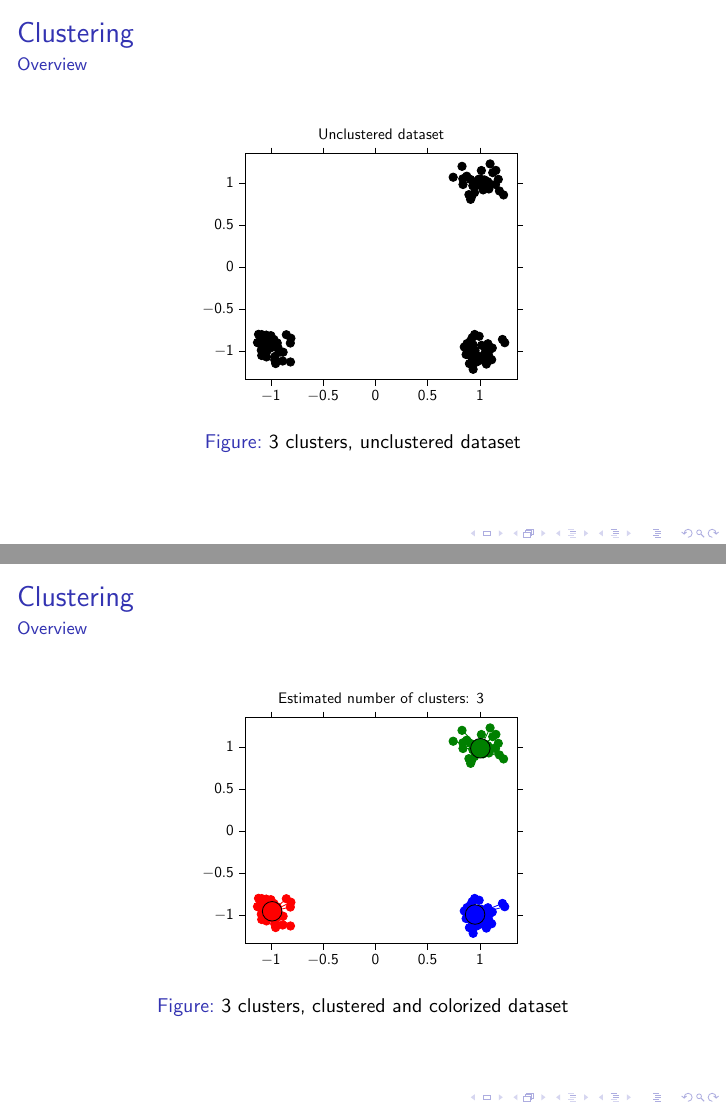
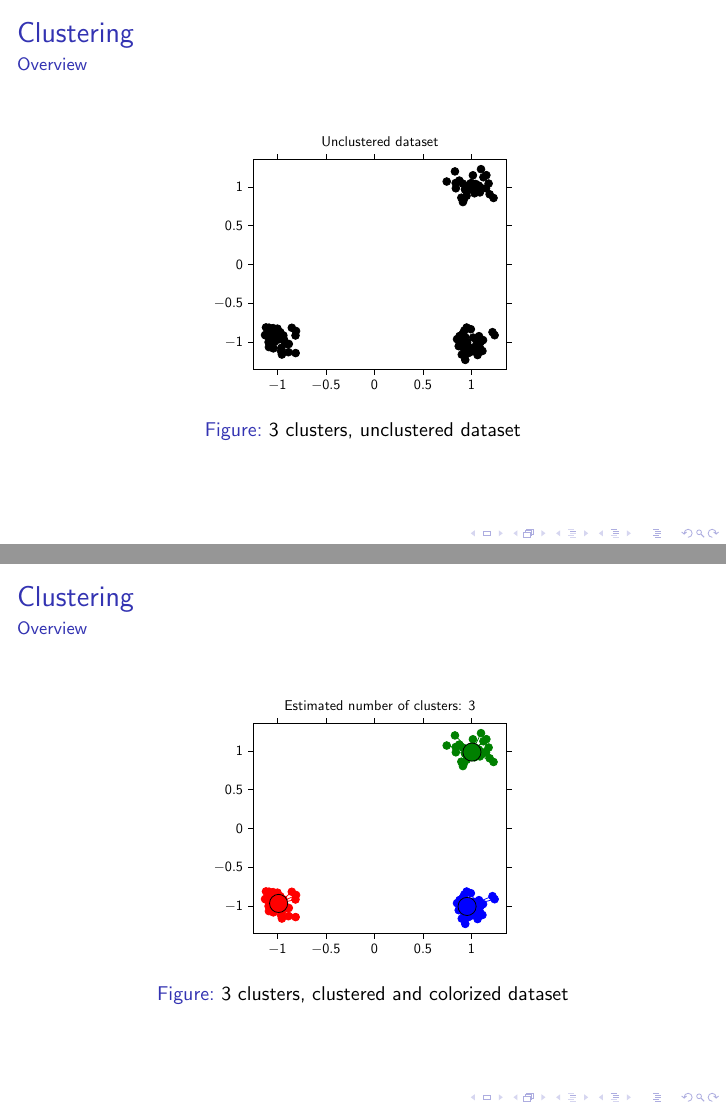
Before and after one commit to SBird1337/Paper-on-Affinity-Propagation, LaTeX slides (presentation/se-scientific-affinity-pres.tex): pages 4 and 5 of 19, joined at a grey line. Compiled offline with pdfLaTeX; a LaTeX package or settings file that is missing is left out.

Commit message:
change figure size on presentation

```diff
--- a/presentation/se-scientific-affinity-pres.tex
+++ b/presentation/se-scientific-affinity-pres.tex
@@ -75,7 +75,7 @@
 \framesubtitle{Overview}
 \begin{figure}
 	\centering
-	\scalebox{0.7}{
+	\scalebox{0.65}{
 		\input{../figures/ap_unclust.tex}
 	}
 	\caption{3 clusters, unclustered dataset}
@@ -88,7 +88,7 @@
 \framesubtitle{Overview}
 \begin{figure}
 	\centering
-	\scalebox{0.7}{
+	\scalebox{0.65}{
 		\input{../figures/ap_clust.tex}
 	}
 	\caption{3 clusters, clustered and colorized dataset}
```
